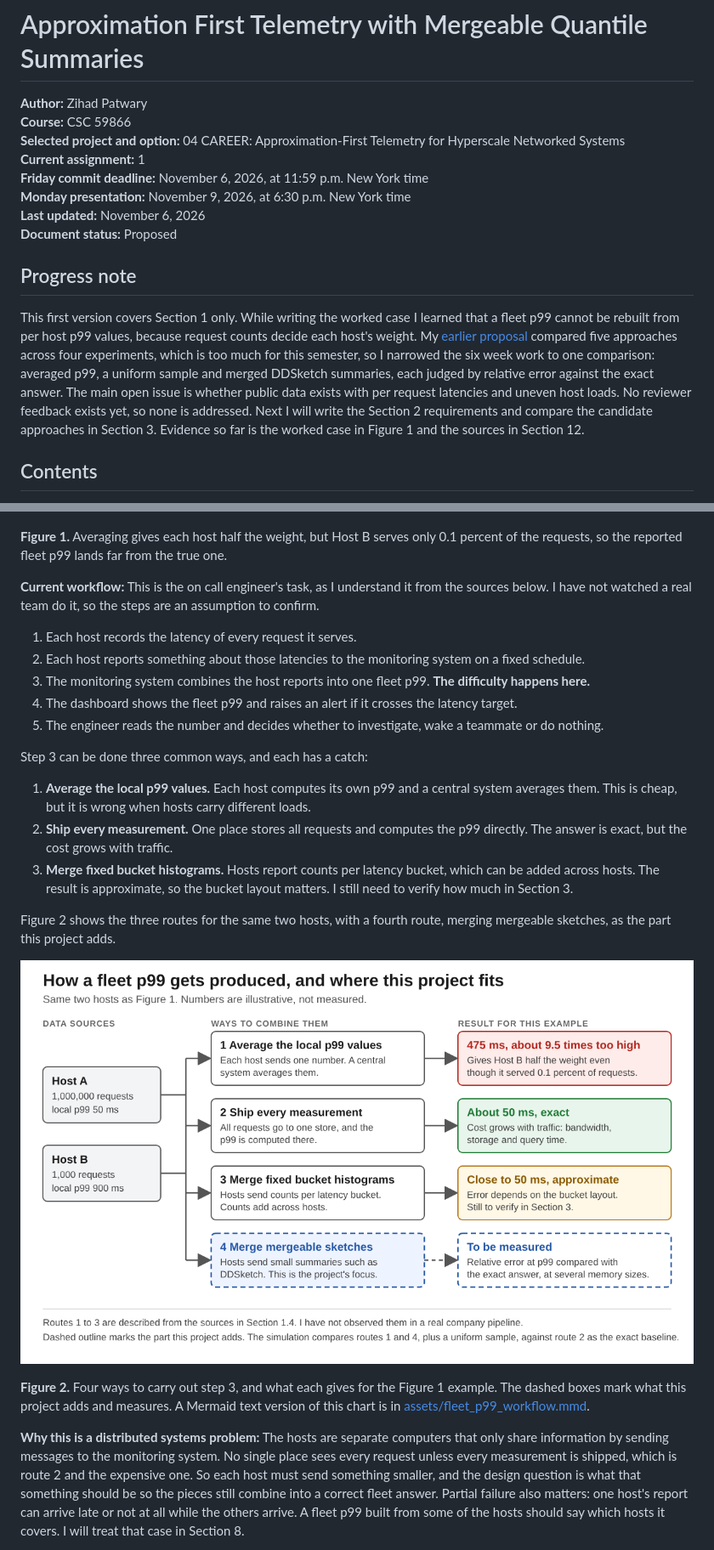
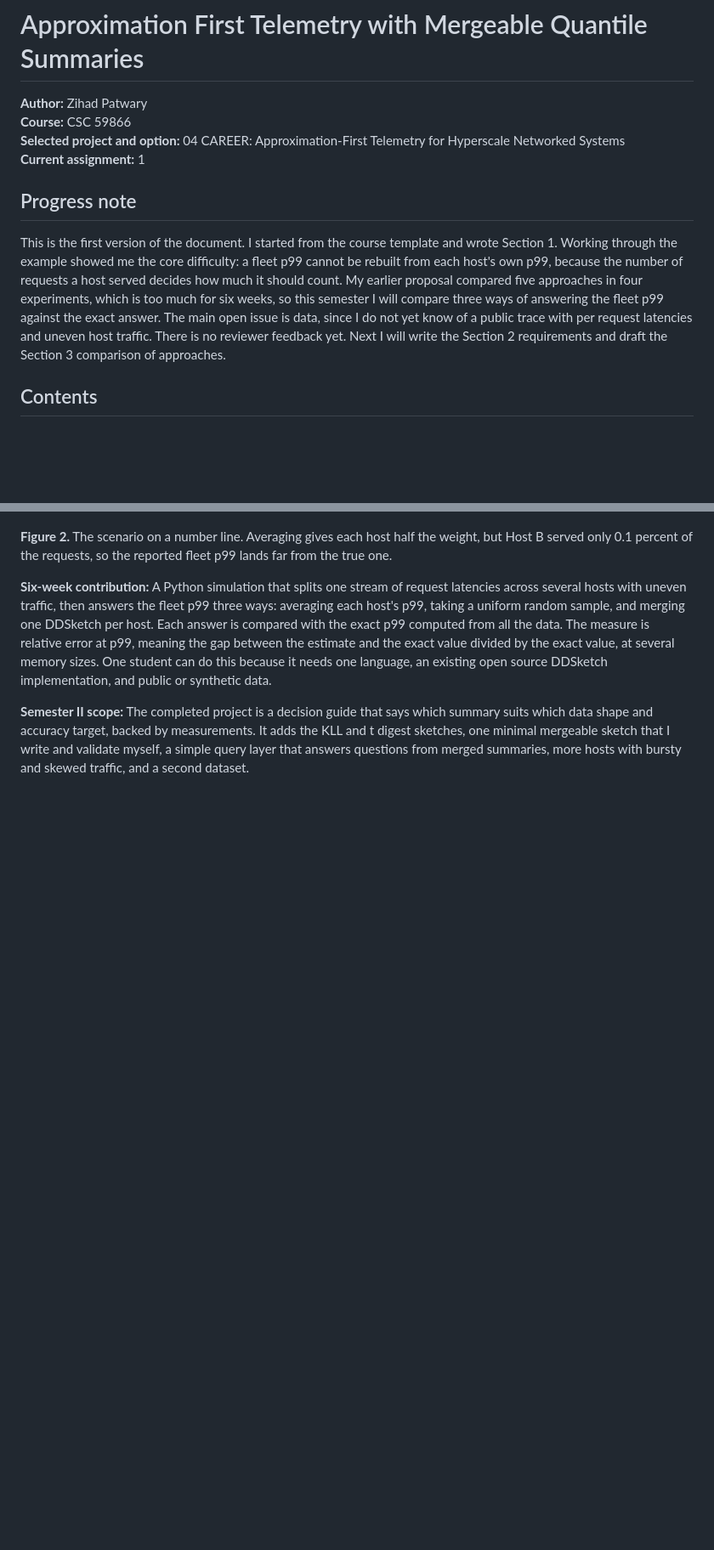
Before and after one commit to tanviriss/csc59866-fall2026-senior-project-group, a Markdown page: DESIGN.md, 2 parts joined by grey strips. Shown at 85% size. Drawn GitHub-style; pictures changed too: assets/fleet_p99_workflow.png (deleted); blank space fills up the shorter version.

Commit message:
Rewrite DESIGN.md from the course template for Assignment 1
Fresh Section 1, new workflow figure centered on the engineer's steps,
shorter header, and references with authors, dates and claims.

```diff
--- a/DESIGN.md
+++ b/DESIGN.md
@@ -4,14 +4,10 @@
 **Course:** CSC 59866
 **Selected project and option:** 04 CAREER: Approximation-First Telemetry for Hyperscale Networked Systems
 **Current assignment:** 1
-**Friday commit deadline:** November 6, 2026, at 11:59 p.m. New York time
-**Monday presentation:** November 9, 2026, at 6:30 p.m. New York time
-**Last updated:** November 6, 2026
-**Document status:** Proposed
 
 ## Progress note
 
-This first version covers Section 1 only. While writing the worked case I learned that a fleet p99 cannot be rebuilt from per host p99 values, because request counts decide each host's weight. My [earlier proposal](ZihadPatwaryProposal.md) compared five approaches across four experiments, which is too much for this semester, so I narrowed the six week work to one comparison: averaged p99, a uniform sample and merged DDSketch summaries, each judged by relative error against the exact answer. The main open issue is whether public data exists with per request latencies and uneven host loads. No reviewer feedback exists yet, so none is addressed. Next I will write the Section 2 requirements and compare the candidate approaches in Section 3. Evidence so far is the worked case in Figure 1 and the sources in Section 12.
+This is the first version of the document. I started from the course template and wrote Section 1. Working through the example showed me the core difficulty: a fleet p99 cannot be rebuilt from each host's own p99, because the number of requests a host served decides how much it should count. My earlier proposal compared five approaches in four experiments, which is too much for six weeks, so this semester I will compare three ways of answering the fleet p99 against the exact answer. The main open issue is data, since I do not yet know of a public trace with per request latencies and uneven host traffic. There is no reviewer feedback yet. Next I will write the Section 2 requirements and draft the Section 3 comparison of approaches.
 
 ## Contents
 
@@ -53,27 +67,9 @@ In one sentence: for an on call engineer reading a fleet dashboard, when hosts c
 
 ![Number line from 0 to 1000 milliseconds. Host A's local p99 is 50 ms and Host B's is 900 ms. The dashboard reports 475 ms, which is 425 ms above the true fleet p99 of about 50 ms. A bar below shows Host A has 99.9 percent of requests and Host B has 0.1 percent.](assets/fleet_p99_gap.png)
 
-**Figure 1.** Averaging gives each host half the weight, but Host B serves only 0.1 percent of the requests, so the reported fleet p99 lands far from the true one.
+**Figure 2.** The scenario on a number line. Averaging gives each host half the weight, but Host B served only 0.1 percent of the requests, so the reported fleet p99 lands far from the true one.
 
-**Current workflow:** This is the on call engineer's task, as I understand it from the sources below. I have not watched a real team do it, so the steps are an assumption to confirm.
+**Six-week contribution:** A Python simulation that splits one stream of request latencies across several hosts with uneven traffic, then answers the fleet p99 three ways: averaging each host's p99, taking a uniform random sample, and merging one DDSketch per host. Each answer is compared with the exact p99 computed from all the data. The measure is relative error at p99, meaning the gap between the estimate and the exact value divided by the exact value, at several memory sizes. One student can do this because it needs one language, an existing open source DDSketch implementation, and public or synthetic data.
 
-1. Each host records the latency of every request it serves.
-2. Each host reports something about those latencies to the monitoring system on a fixed schedule.
-3. The monitoring system combines the host reports into one fleet p99. **The difficulty happens here.**
-4. The dashboard shows the fleet p99 and raises an alert if it crosses the latency target.
-5. The engineer reads the number and decides whether to investigate, wake a teammate or do nothing.
+**Semester II scope:** The completed project is a decision guide that says which summary suits which data shape and accuracy target, backed by measurements. It adds the KLL and t digest sketches, one minimal mergeable sketch that I write and validate myself, a simple query layer that answers questions from merged summaries, more hosts with bursty and skewed traffic, and a second dataset.
 
-Step 3 can be done three common ways, and each has a catch:
-
-1. **Average the local p99 values.** Each host computes its own p99 and a central system averages them. This is cheap, but it is wrong when hosts carry different loads.
-2. **Ship every measurement.** One place stores all requests and computes the p99 directly. The answer is exact, but the cost grows with traffic.
-3. **Merge fixed bucket histograms.** Hosts report counts per latency bucket, which can be added across hosts. The result is approximate, so the bucket layout matters. I still need to verify how much in Section 3.
-
-Figure 2 shows the three routes for the same two hosts, with a fourth route, merging mergeable sketches, as the part this project adds.
-
-![Flowchart. Host A (1,000,000 requests, local p99 50 ms) and Host B (1,000 requests, local p99 900 ms) feed four ways to combine them. Route 1, averaging local p99 values, gives 475 ms, about 9.5 times too high. Route 2, shipping every measurement, gives about 50 ms exactly but costs more as traffic grows. Route 3, merging fixed bucket histograms, gives close to 50 ms with error that depends on the bucket layout. Route 4, merging mergeable sketches such as DDSketch, is drawn with a dashed outline as the project's focus, with its result still to be measured.](assets/fleet_p99_workflow.png)
-
-**Figure 2.** Four ways to carry out step 3, and what each gives for the Figure 1 example. The dashed boxes mark what this project adds and measures. A Mermaid text version of this chart is in [assets/fleet_p99_workflow.mmd](assets/fleet_p99_workflow.mmd).
-
-**Why this is a distributed systems problem:** The hosts are separate computers that only share information by sending messages to the monitoring system. No single place sees every request unless every measurement is shipped, which is route 2 and the expensive one. So each host must send something smaller, and the design question is what that something should be so the pieces still combine into a correct fleet answer. Partial failure also matters: one host's report can arrive late or not at all while the others arrive. A fleet p99 built from some of the hosts should say which hosts it covers. I will treat that case in Section 8.
-
```
Also changed, not shown: other parts of DESIGN.md (+71 -55 lines), assets/workflow.png (added), 4 other files.
